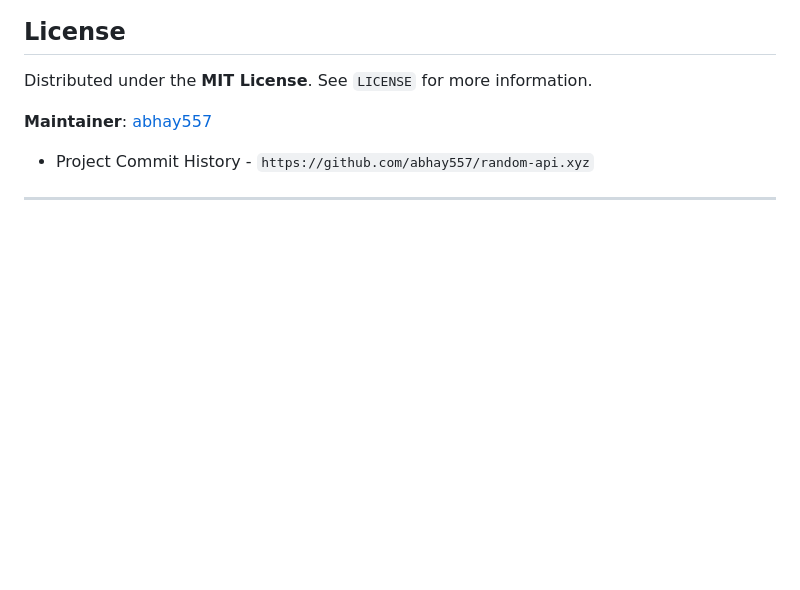
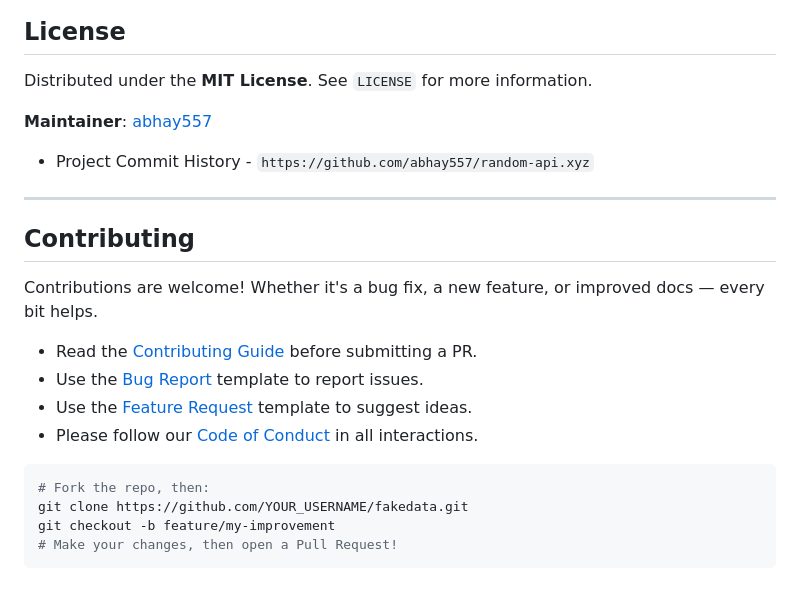
Before and after one commit to Abhay557/fakedata, a Markdown page: README.md, the part around the change. GitHub-like rendering; blank space fills up the shorter version.

Commit message:
Add contributing guidelines to README
Added a contributing section with guidelines for contributions.

````diff
--- a/README.md
+++ b/README.md
@@ -482,3 +482,18 @@ Distributed under the **MIT License**. See `LICENSE` for more information.
 - Project Commit History - `https://github.com/abhay557/random-api.xyz`
 
 ---
+## Contributing
+
+Contributions are welcome! Whether it's a bug fix, a new feature, or improved docs — every bit helps.
+
+- Read the [Contributing Guide](./CONTRIBUTING.md) before submitting a PR.
+- Use the [Bug Report](https://github.com/abhay557/fakedata/issues/new?template=bug_report.md) template to report issues.
+- Use the [Feature Request](https://github.com/abhay557/fakedata/issues/new?template=feature_request.md) template to suggest ideas.
+- Please follow our [Code of Conduct](./CODE_OF_CONDUCT.md) in all interactions.
+
+```bash
+# Fork the repo, then:
+git clone https://github.com/YOUR_USERNAME/fakedata.git
+git checkout -b feature/my-improvement
+# Make your changes, then open a Pull Request!
+```
````
